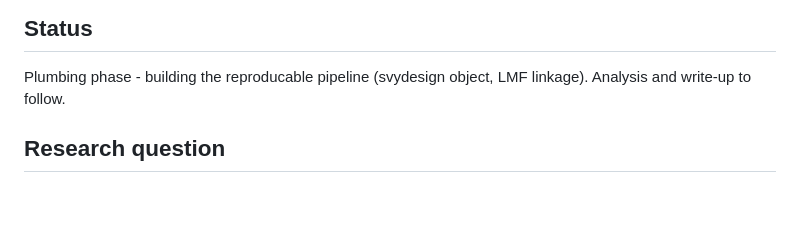
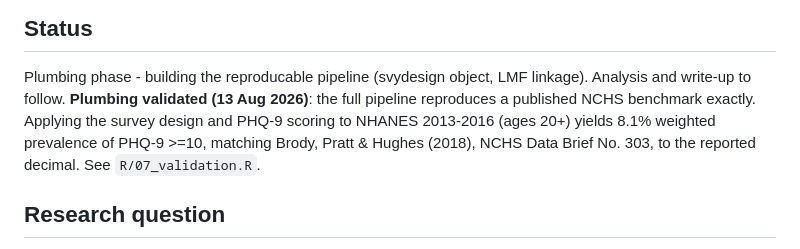
Before and after one commit to kamyabbaris/nhanes-phq9-mortality, a Markdown page: README.md, the part around the change. Drawn GitHub-style; blank space fills up the shorter version.

Commit message:
Documented plumbing phase validation against a published benchmark

```diff
--- a/README.md
+++ b/README.md
@@ -3,7 +3,7 @@
 
 ## Status
 Plumbing phase - building the reproducable pipeline (svydesign object, LMF linkage). Analysis and write-up to follow.
-
+**Plumbing validated (13 Aug 2026)**: the full pipeline reproduces a published NCHS benchmark exactly. Applying the survey design and PHQ-9 scoring to NHANES 2013-2016 (ages 20+) yields 8.1% weighted prevalence of PHQ-9 >=10, matching Brody, Pratt & Hughes (2018), NCHS Data Brief No. 303, to the reported decimal. See `R/07_validation.R`.
 ## Research question
 Does PHQ-9 defined depression severity predict all-cause mortality in the US adult population, after accounting for the complex NHANES survey design?
 
```
